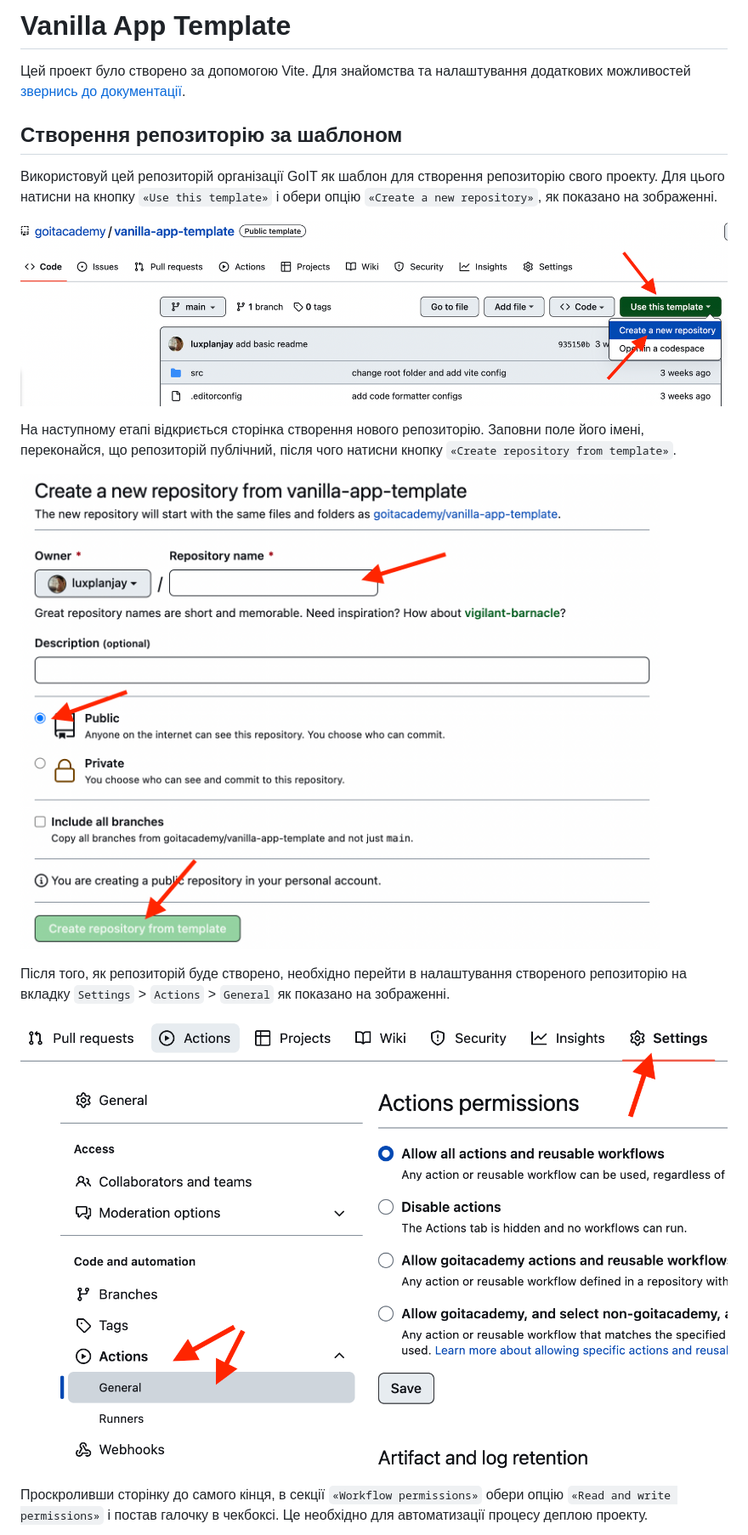
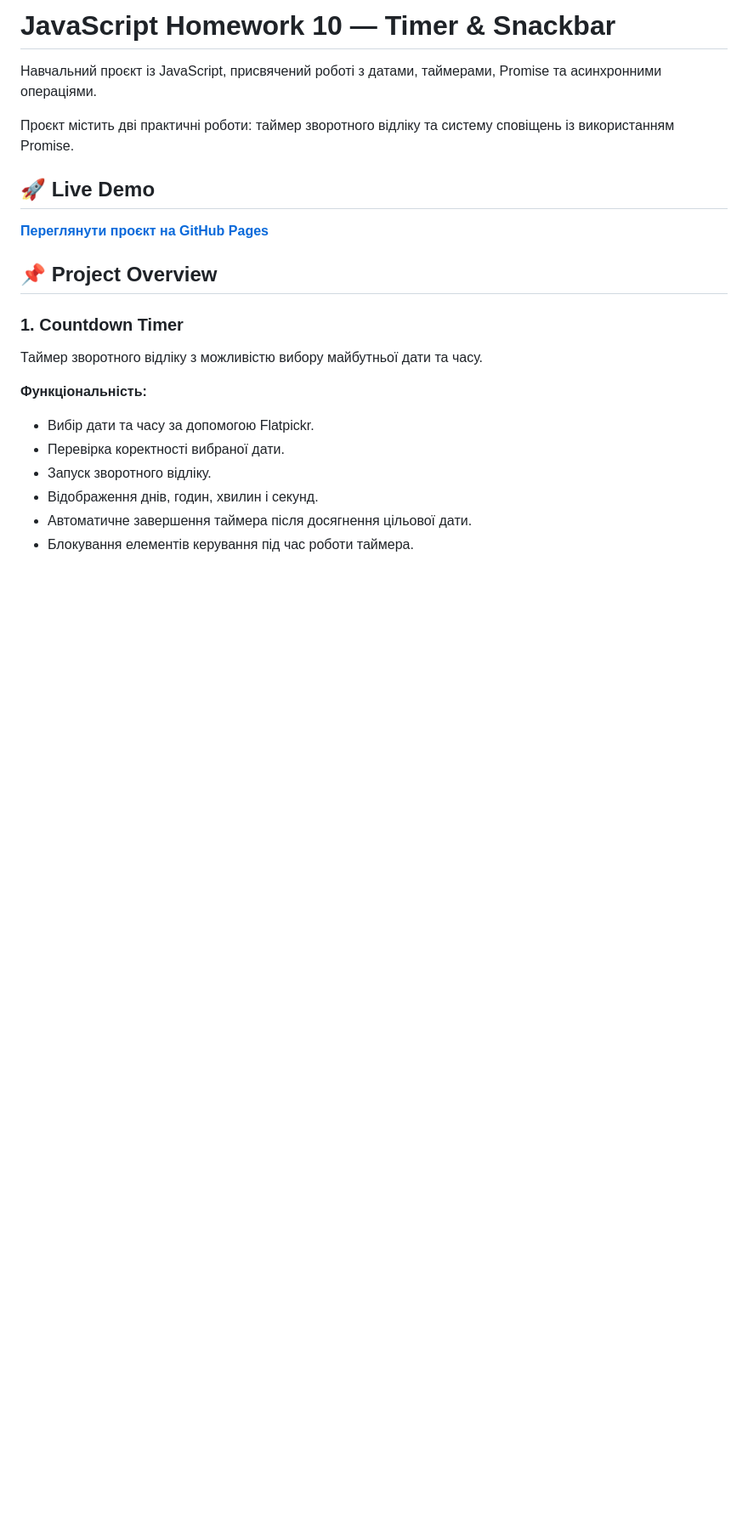
Before and after one commit to Andrii-Mitko/goit-js-hw-10, a Markdown page: README.md, the part around one of its changes. Shown at 85% size. Drawn GitHub-style; blank space fills up the shorter version.

```diff
--- a/README.md
+++ b/README.md
@@ -1,29 +1,27 @@
-# Vanilla App Template
+# JavaScript Homework 10 — Timer & Snackbar
 
-Цей проект було створено за допомогою Vite. Для знайомства та налаштування
-додаткових можливостей [звернись до документації](https://vitejs.dev/).
+Навчальний проєкт із JavaScript, присвячений роботі з датами, таймерами, Promise
+та асинхронними операціями.
 
-## Створення репозиторію за шаблоном
+Проєкт містить дві практичні роботи: таймер зворотного відліку та систему
+сповіщень із використанням Promise.
 
-Використовуй цей репозиторій організації GoIT як шаблон для створення
-репозиторію свого проекту. Для цього натисни на кнопку `«Use this template»` і
-обери опцію `«Create a new repository»`, як показано на зображенні.
+## 🚀 Live Demo
 
-![Creating repo from a template step 1](./assets/template-step-1.png)
+[**Переглянути проєкт на GitHub Pages**](https://andrii-mitko.github.io/goit-js-hw-10/)
 
-На наступному етапі відкриється сторінка створення нового репозиторію. Заповни
-поле його імені, переконайся, що репозиторій публічний, після чого натисни
-кнопку `«Create repository from template»`.
+## 📌 Project Overview
 
-![Creating repo from a template step 2](./assets/template-step-2.png)
+### 1. Countdown Timer
 
-Після того, як репозиторій буде створено, необхідно перейти в налаштування
-створеного репозиторію на вкладку `Settings` > `Actions` > `General` як показано
-на зображенні.
+Таймер зворотного відліку з можливістю вибору майбутньої дати та часу.
 
-![Settings GitHub Actions permissions step 1](./assets/gh-actions-perm-1.png)
+**Функціональність:**
 
-Проскроливши сторінку до самого кінця, в секції `«Workflow permissions»` обери
-опцію `«Read and write permissions»` і постав галочку в чекбоксі. Це необхідно
-для автоматизації процесу деплою проекту.
+- Вибір дати та часу за допомогою Flatpickr.
+- Перевірка коректності вибраної дати.
+- Запуск зворотного відліку.
+- Відображення днів, годин, хвилин і секунд.
+- Автоматичне завершення таймера після досягнення цільової дати.
+- Блокування елементів керування під час роботи таймера.
 
```
Also changed, not shown: other parts of README.md (+109 -62 lines).
